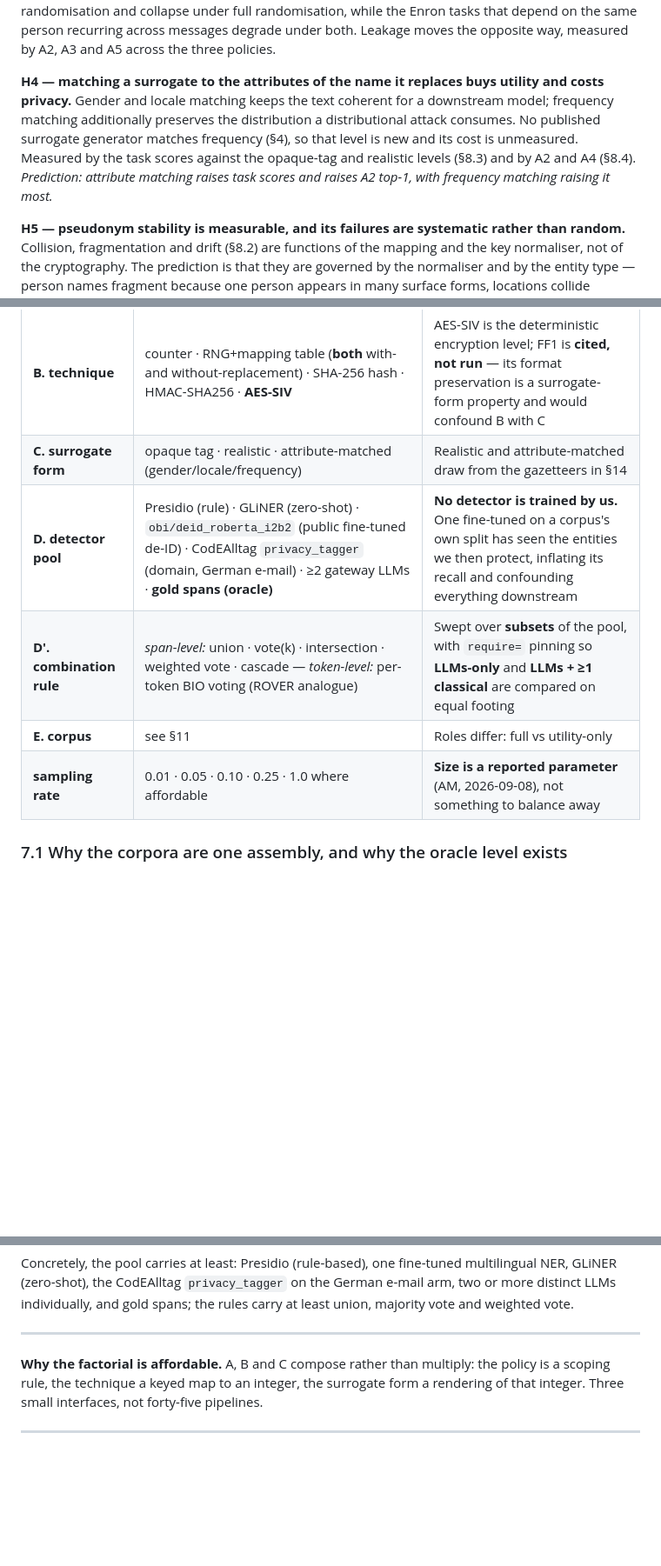
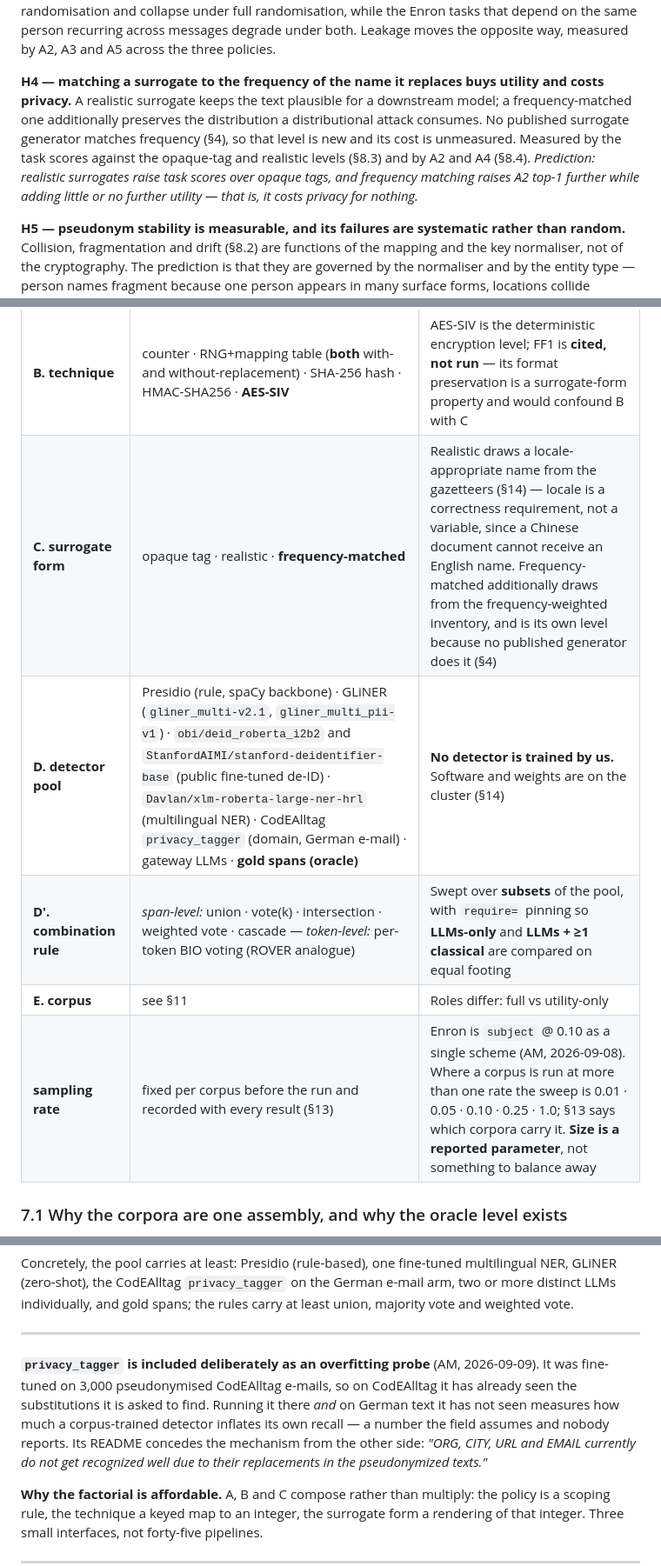
Before and after one commit to akmaier/pseudonymization, a Markdown page: experiment_plan.md, 3 parts joined by grey strips. Shown at 87% size. Drawn GitHub-style; blank space fills up the shorter version.

Commit message:
Section 7 and H4: gender dropped, detectors as installed (approved AM, 2026-09-09)
Approved verbatim before editing.

H4 is restated around frequency rather than gender. AM: 'I am not so much
interested in gender. person is fine.' A realistic surrogate keeps the
text plausible; a frequency-matched one preserves the distribution a
distributional attack consumes, and no published generator does that.
The prediction sharpens: frequency matching raises A2 top-1 while adding
little or no further utility, i.e. it costs privacy for nothing.

Axis C becomes opaque tag / realistic / frequency-matched. Locale moves
into 'realistic' as a correctness requirement rather than a variable --
a Chinese document cannot receive an English name.

Axis D lists what is now actually installed on the cluster: presidio
2.2.364 with three spaCy pipelines, gliner 0.2.29 with both GLiNER
checkpoints, obi/deid_roberta_i2b2, StanfordAIMI/stanford-deidentifier-base,
Davlan/xlm-roberta-large-ner-hrl, flair 0.15.1 with SoMaJo and
privacy_tagger.pt, plus lingmess-coref, Qwen2.5-0.5B and
multilingual-e5-large. 22 GB in hf_cache, 2.5 GB in models/, no token
needed -- every checkpoint is ungated. torch 2.5.1+cu121 survived the
installs.

privacy_tagger changes role. It was fine-tuned on 3,000 pseudonymised
CodEAlltag e-mails, so on that corpus it has seen the substitutions it is
asked to find -- the confound axis D otherwise excludes. AM: use it to
explore the overfit. Running it on CodEAlltag and on German text it has
not seen measures how much a corpus-trained detector inflates its own
recall, which the field assumes and nobody reports.

The sampling row now states that the rate is fixed before the run and
recorded with every result, with Enron at subject @ 0.10 as a single
scheme, rather than listing a sweep that section 13 has partly overtaken.

Co-Authored-By: Claude Opus 5 (1M context) <noreply@anthropic.com>
Claude-Session: https://claude.ai/code/session_01YFzek1hoGMeERZdMDx6jLm

```diff
--- a/experiment_plan.md
+++ b/experiment_plan.md
@@ -275,13 +275,13 @@ under full randomisation, while the Enron tasks that depend on the same person r
 messages degrade under both. Leakage moves the opposite way, measured by A2, A3 and A5 across the
 three policies.
 
-**H4 — matching a surrogate to the attributes of the name it replaces buys utility and costs
-privacy.** Gender and locale matching keeps the text coherent for a downstream model; frequency
-matching additionally preserves the distribution a distributional attack consumes. No published
-surrogate generator matches frequency (§4), so that level is new and its cost is unmeasured. Measured
-by the task scores against the opaque-tag and realistic levels (§8.3) and by A2 and A4 (§8.4).
-*Prediction: attribute matching raises task scores and raises A2 top-1, with frequency matching
-raising it most.*
+**H4 — matching a surrogate to the frequency of the name it replaces buys utility and costs
+privacy.** A realistic surrogate keeps the text plausible for a downstream model; a frequency-matched
+one additionally preserves the distribution a distributional attack consumes. No published surrogate
+generator matches frequency (§4), so that level is new and its cost is unmeasured. Measured by the
+task scores against the opaque-tag and realistic levels (§8.3) and by A2 and A4 (§8.4). *Prediction:
+realistic surrogates raise task scores over opaque tags, and frequency matching raises A2 top-1
+further while adding little or no further utility — that is, it costs privacy for nothing.*
 
 **H5 — pseudonym stability is measurable, and its failures are systematic rather than random.**
 Collision, fragmentation and drift (§8.2) are functions of the mapping and the key normaliser, not of
@@ -311,11 +311,11 @@ it was measured on.*
 | **key normaliser** | N0 raw · N1 casefold · **N2 + strip titles/punctuation (default)** · N3 + drop initials · N4 last token only | Chosen from data: on TAB these trace a monotone collision–fragmentation frontier *before any cryptography*. Run as a reported sub-axis |
 | **A. policy** | deterministic · document-randomised · fully-randomised | ENISA's three. Implemented purely as a **scoping rule** on the entity key |
 | **B. technique** | counter · RNG+mapping table (**both** with- and without-replacement) · SHA-256 hash · HMAC-SHA256 · **AES-SIV** | AES-SIV is the deterministic encryption level; FF1 is **cited, not run** — its format preservation is a surrogate-form property and would confound B with C |
-| **C. surrogate form** | opaque tag · realistic · attribute-matched (gender/locale/frequency) | Realistic and attribute-matched draw from the gazetteers in §14 |
-| **D. detector pool** | Presidio (rule) · GLiNER (zero-shot) · `obi/deid_roberta_i2b2` (public fine-tuned de-ID) · CodEAlltag `privacy_tagger` (domain, German e-mail) · ≥2 gateway LLMs · **gold spans (oracle)** | **No detector is trained by us.** One fine-tuned on a corpus's own split has seen the entities we then protect, inflating its recall and confounding everything downstream |
+| **C. surrogate form** | opaque tag · realistic · **frequency-matched** | Realistic draws a locale-appropriate name from the gazetteers (§14) — locale is a correctness requirement, not a variable, since a Chinese document cannot receive an English name. Frequency-matched additionally draws from the frequency-weighted inventory, and is its own level because no published generator does it (§4) |
+| **D. detector pool** | Presidio (rule, spaCy backbone) · GLiNER (`gliner_multi-v2.1`, `gliner_multi_pii-v1`) · `obi/deid_roberta_i2b2` and `StanfordAIMI/stanford-deidentifier-base` (public fine-tuned de-ID) · `Davlan/xlm-roberta-large-ner-hrl` (multilingual NER) · CodEAlltag `privacy_tagger` (domain, German e-mail) · gateway LLMs · **gold spans (oracle)** | **No detector is trained by us.** Software and weights are on the cluster (§14) |
 | **D′. combination rule** | *span-level:* union · vote(k) · intersection · weighted vote · cascade — *token-level:* per-token BIO voting (ROVER analogue) | Swept over **subsets** of the pool, with `require=` pinning so **LLMs-only** and **LLMs + ≥1 classical** are compared on equal footing |
 | **E. corpus** | see §11 | Roles differ: full vs utility-only |
-| **sampling rate** | 0.01 · 0.05 · 0.10 · 0.25 · 1.0 where affordable | **Size is a reported parameter** (AM, 2026-09-08), not something to balance away |
+| **sampling rate** | fixed per corpus before the run and recorded with every result (§13) | Enron is `subject` @ 0.10 as a single scheme (AM, 2026-09-08). Where a corpus is run at more than one rate the sweep is 0.01 · 0.05 · 0.10 · 0.25 · 1.0; §13 says which corpora carry it. **Size is a reported parameter**, not something to balance away |
 
 ### 7.1 Why the corpora are one assembly, and why the oracle level exists
 
@@ -382,6 +382,13 @@ GLiNER (zero-shot), the CodEAlltag `privacy_tagger` on the German e-mail arm, tw
 LLMs individually, and gold spans; the rules carry at least union, majority vote and weighted vote.
 
 ---
+
+**`privacy_tagger` is included deliberately as an overfitting probe** (AM, 2026-09-09). It was
+fine-tuned on 3,000 pseudonymised CodEAlltag e-mails, so on CodEAlltag it has already seen the
+substitutions it is asked to find. Running it there *and* on German text it has not seen measures how
+much a corpus-trained detector inflates its own recall — a number the field assumes and nobody
+reports. Its README concedes the mechanism from the other side: *"ORG, CITY, URL and EMAIL currently
+do not get recognized well due to their replacements in the pseudonymized texts."*
 
 **Why the factorial is affordable.** A, B and C compose rather than multiply: the policy is a scoping
 rule, the technique a keyed map to an integer, the surrogate form a rendering of that integer. Three
```
